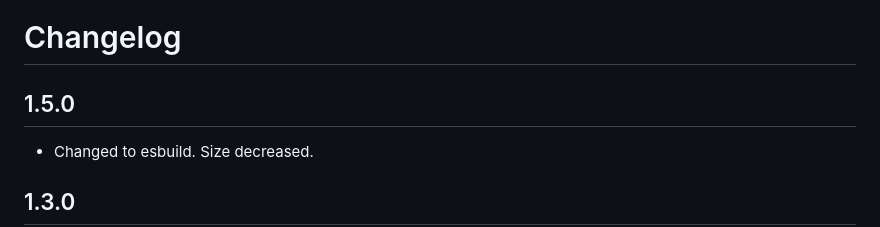
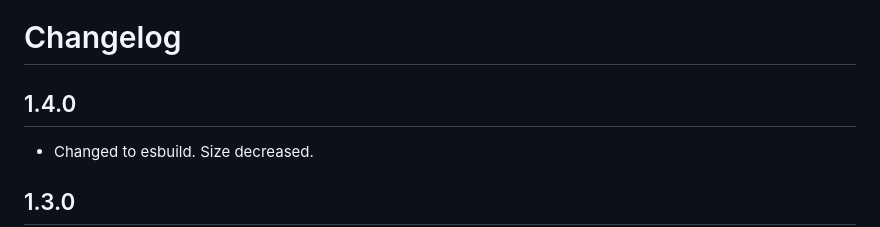
Before and after one commit to maziac/nex-fileviewer, a Markdown page: CHANGELOG.md, the part around the change. Drawn GitHub-style.

```diff
--- a/CHANGELOG.md
+++ b/CHANGELOG.md
@@ -1,6 +1,6 @@
 # Changelog
 
-## 1.5.0
+## 1.4.0
 - Changed to esbuild. Size decreased.
 
 ## 1.3.0
```
Also changed, not shown: README.md (+5 -5 lines), assets/local/icon.png (renamed from assets/icon.png), assets/remote/button_donate_pp.png (renamed from assets/button_donate_pp.png), assets/remote/button_donate_sp.png (renamed from assets/button_donate_sp.png), assets/remote/hovering.gif (renamed from assets/hovering.gif), assets/remote/usage-open-with.gif (renamed from assets/usage-open-with.gif), 3 other files.
